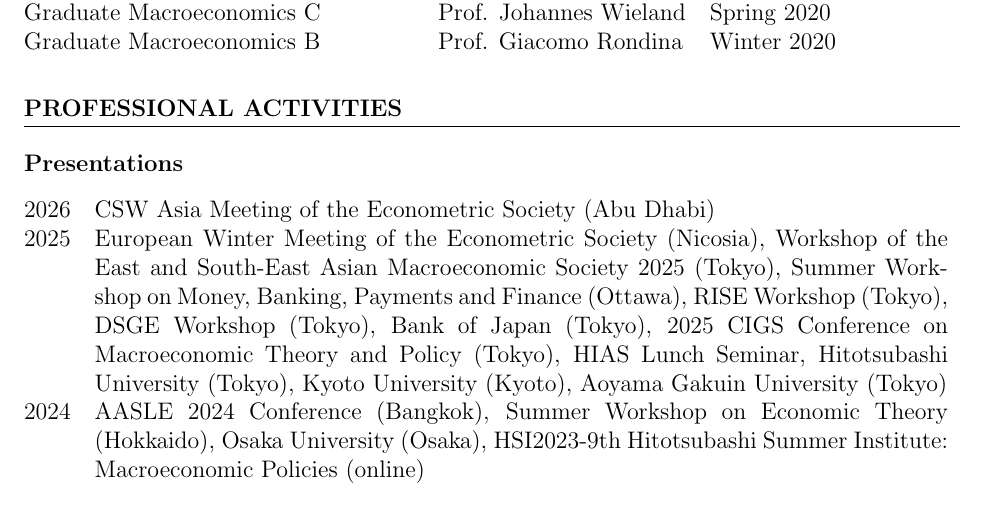
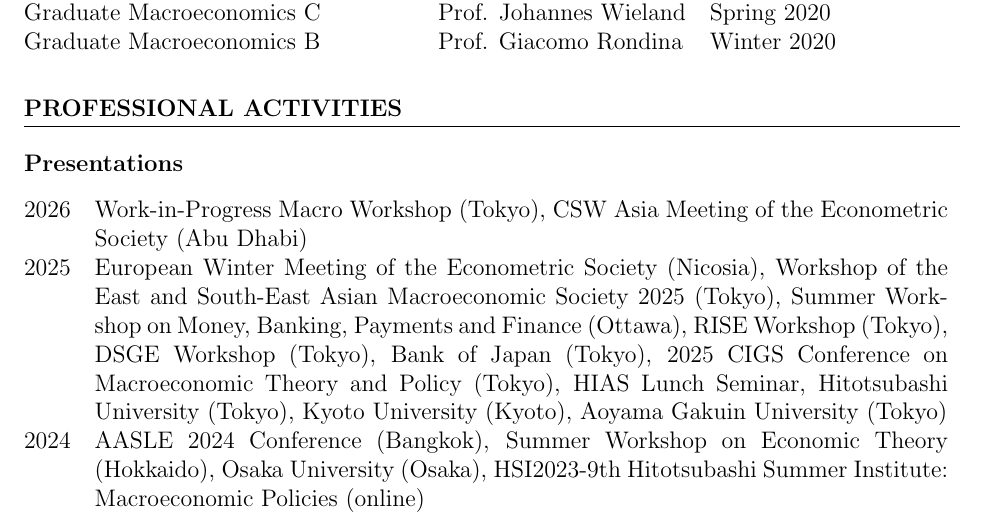
Before and after one commit to Shunsuke-Hori/CV, a LaTeX CV (CV.tex): part of page 4 of 5, cut so that both start at the same text. Compiled offline with pdfLaTeX.

Commit message:
add Work-in-Progress Macro Workshop

```diff
--- a/CV.tex
+++ b/CV.tex
@@ -133,7 +133,7 @@
 \section*{PROFESSIONAL ACTIVITIES}
 \subsubsection*{Presentations}
 \begin{tabularx}{\linewidth}{@{}lX}
-2026 & CSW Asia Meeting of the Econometric Society (Abu Dhabi)\\
+2026 & Work-in-Progress Macro Workshop (Tokyo), CSW Asia Meeting of the Econometric Society (Abu Dhabi)\\
 2025&European Winter Meeting of the Econometric Society (Nicosia), Workshop of the East and South-East Asian Macroeconomic Society 2025 (Tokyo), Summer Workshop on Money, Banking, Payments and Finance (Ottawa), RISE Workshop (Tokyo), DSGE Workshop (Tokyo), Bank of Japan (Tokyo), 2025 CIGS Conference on Macroeconomic Theory and Policy (Tokyo), HIAS Lunch Seminar, Hitotsubashi University (Tokyo), Kyoto University (Kyoto), Aoyama Gakuin University (Tokyo)\\
 2024&AASLE 2024 Conference (Bangkok), Summer Workshop on Economic Theory (Hokkaido), Osaka University (Osaka), HSI2023-9th Hitotsubashi Summer Institute: Macroeconomic Policies (online)\\
 2023&2023 CIGS Year End Macroeconomics Conference (Tokyo), 25th Annual Macro Conference (Osaka)\\
```
Also changed, not shown: CV.pdf.
